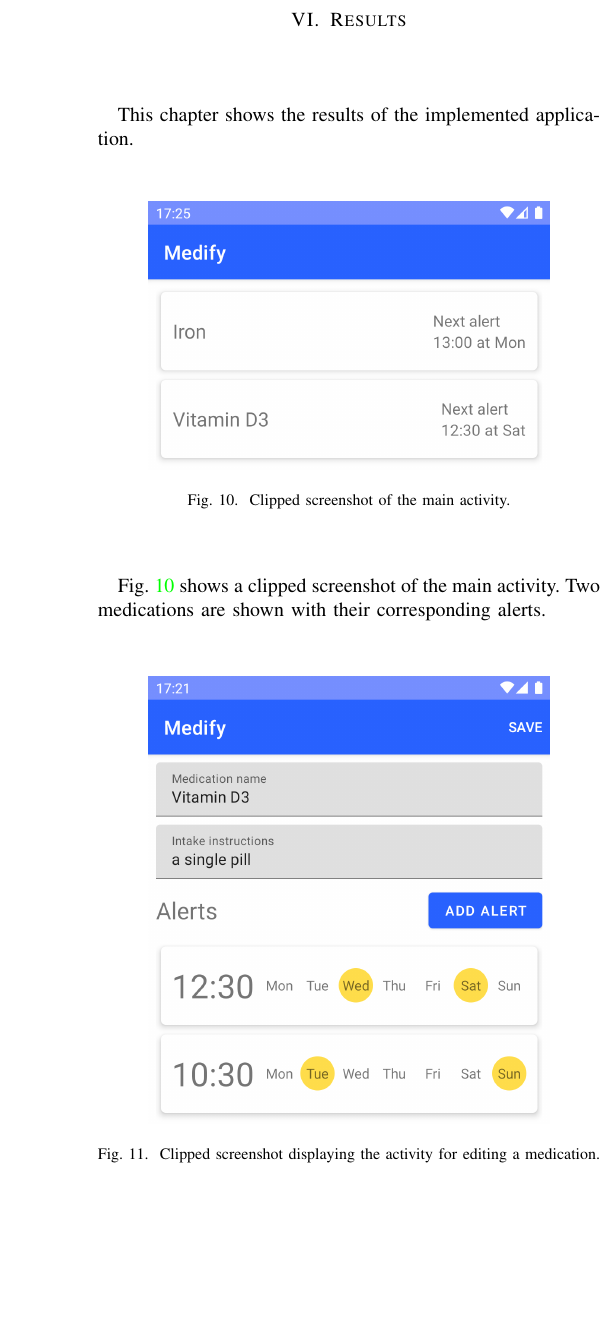
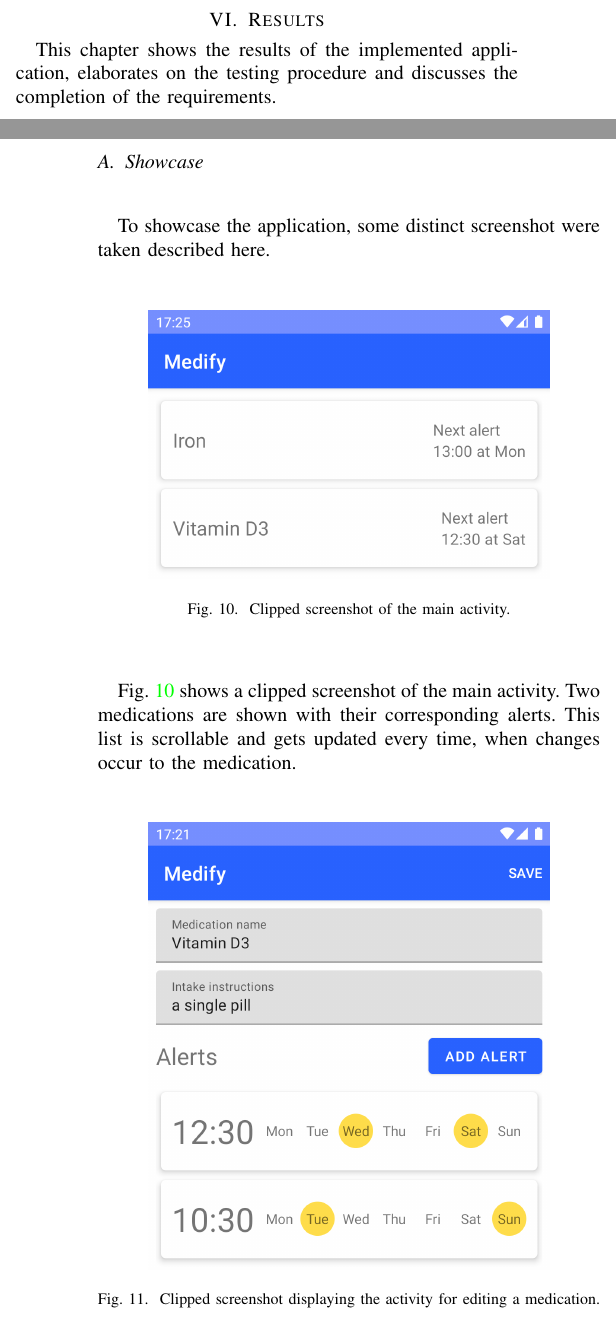
Before and after one commit to eco3/Medify, a LaTeX paper (doc/main.tex): part of one column of page 5 of 7 before the commit and two parts of the columns of pages 4 and 5 of 7 after it, the two joined at a grey line, cut so that both start at the same text, the shorter picture padded with empty space. Compiled offline with pdfLaTeX; a missing font is replaced by an installed copy or a similar font; a LaTeX package or settings file that is missing is left out.

Commit message:
some quick changes

```diff
--- a/doc/main.tex
+++ b/doc/main.tex
@@ -283,7 +283,12 @@
 
 \section{Results}
 
-This chapter shows the results of the implemented application.
+This chapter shows the results of the implemented application, elaborates on the testing procedure and discusses
+the completion of the requirements.
+
+\subsection{Showcase}
+
+To showcase the application, some distinct screenshot were taken described here.
 
 \begin{figure}[H]
 	\centerline{\includegraphics[trim={0 1200px 0 0},clip,width=0.8\linewidth]{images/screenshots/main_activity.png}}
@@ -292,7 +297,8 @@
 \end{figure}
 
 Fig. \ref{fig:screenshot_main} shows a clipped screenshot of the main activity. Two medications are shown with
-their corresponding alerts.
+their corresponding alerts. This list is scrollable and gets updated every time, when changes occur to the
+medication.
 
 \begin{figure}[H]
 	\centerline{\includegraphics[trim={0 720px 0 0},clip,width=0.8\linewidth]{images/screenshots/editing_medication.png}}
```
Also changed, not shown: doc/main.tex (6 more changed lines).
